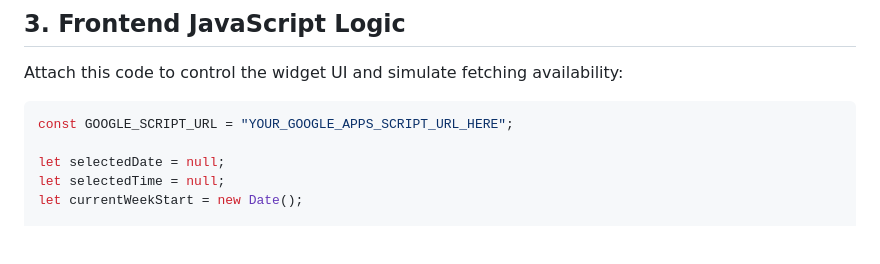
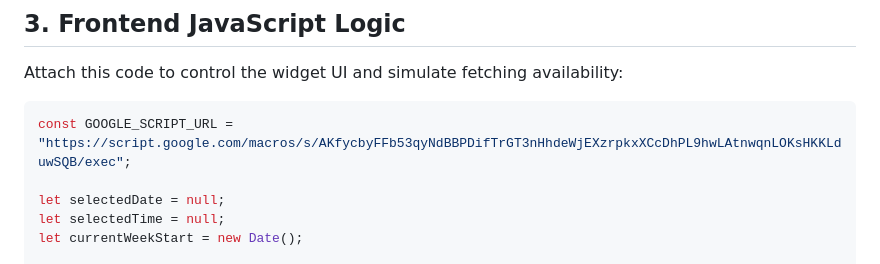
Before and after one commit to 1123alberto/whitening-updated-site, a Markdown page: calendar_export_plan.md, the part around the change. GitHub-like rendering; blank space fills up the shorter version.

Commit message:
Update Google Script URL for calendar export

````diff
--- a/calendar_export_plan.md
+++ b/calendar_export_plan.md
@@ -100,7 +100,7 @@ Paste this where you want the booking widget to appear:
 Attach this code to control the widget UI and simulate fetching availability:
 
 ```javascript
-const GOOGLE_SCRIPT_URL = "YOUR_GOOGLE_APPS_SCRIPT_URL_HERE";
+const GOOGLE_SCRIPT_URL = "https://script.google.com/macros/s/AKfycbyFFb53qyNdBBPDifTrGT3nHhdeWjEXzrpkxXCcDhPL9hwLAtnwqnLOKsHKKLduwSQB/exec";
 
 let selectedDate = null;
 let selectedTime = null;
````
